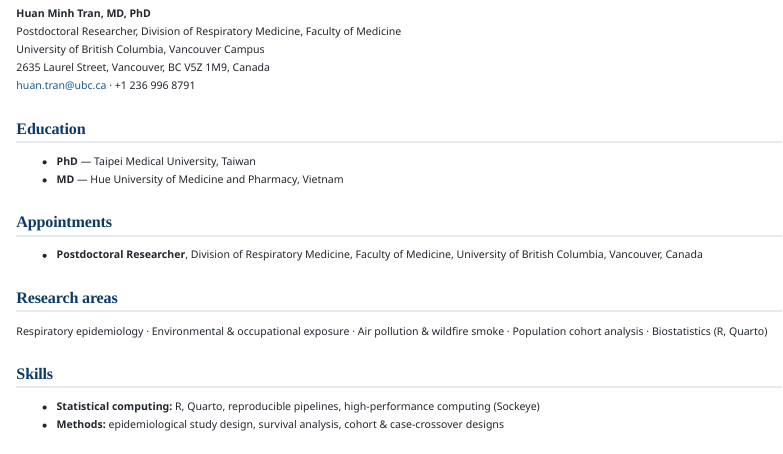
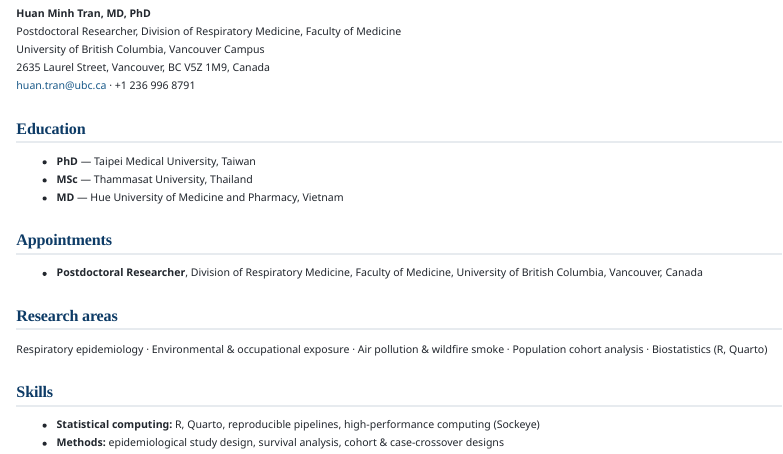
Before and after one commit to huantranUBC/huan-research-site, a Quarto document (cv.qmd): the page in a window 1100 px wide, from 100 px down. Rendered offline with R 4.5, knitr and Pandoc in place of Quarto, with nearby package versions.

Commit message:
Add MSc Thammasat University to Education

```diff
--- a/cv.qmd
+++ b/cv.qmd
@@ -16,6 +16,7 @@ University of British Columbia, Vancouver Campus\
 ## Education
 
 - **PhD** — Taipei Medical University, Taiwan
+- **MSc** — Thammasat University, Thailand
 - **MD** — Hue University of Medicine and Pharmacy, Vietnam
 
 ## Appointments
```
